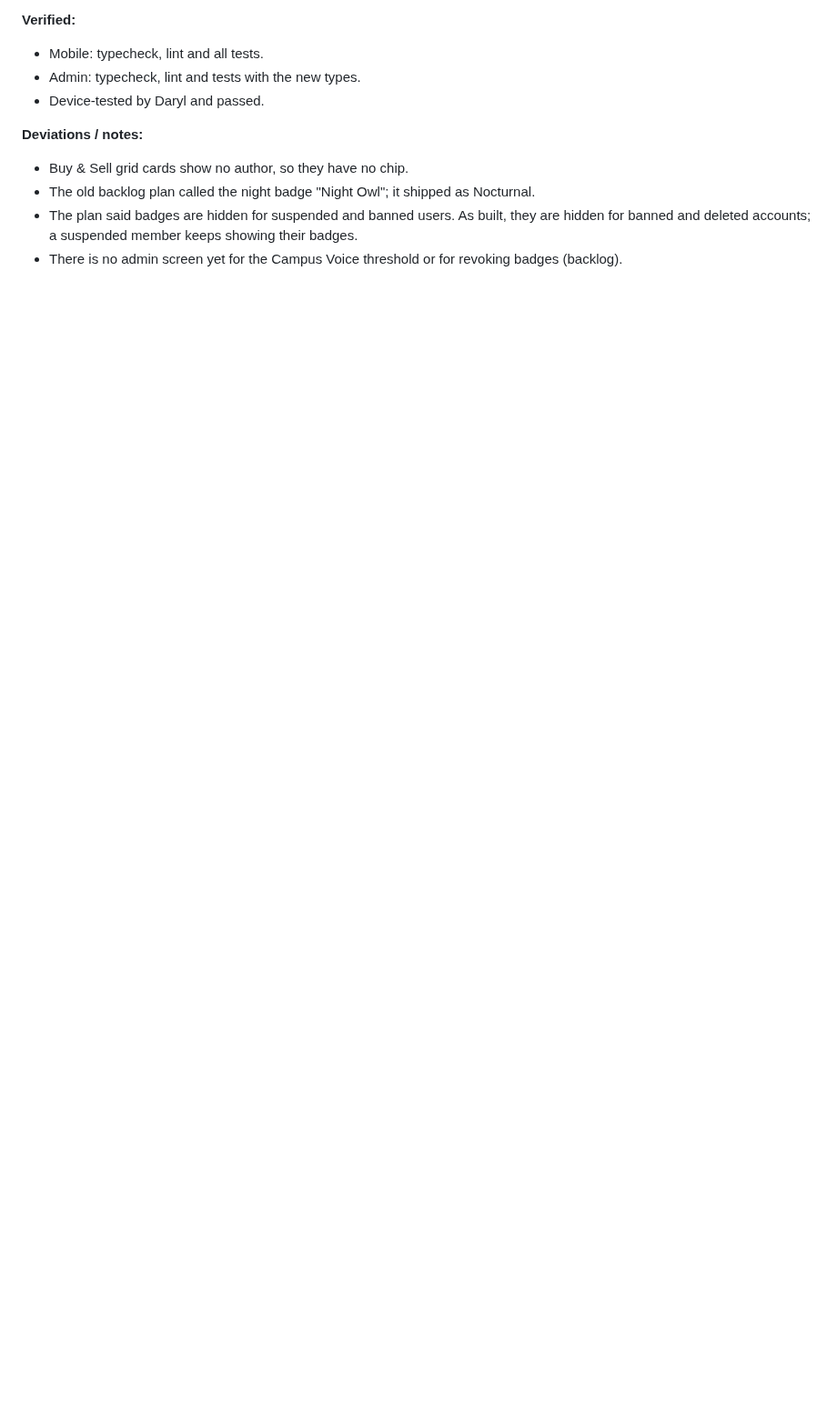
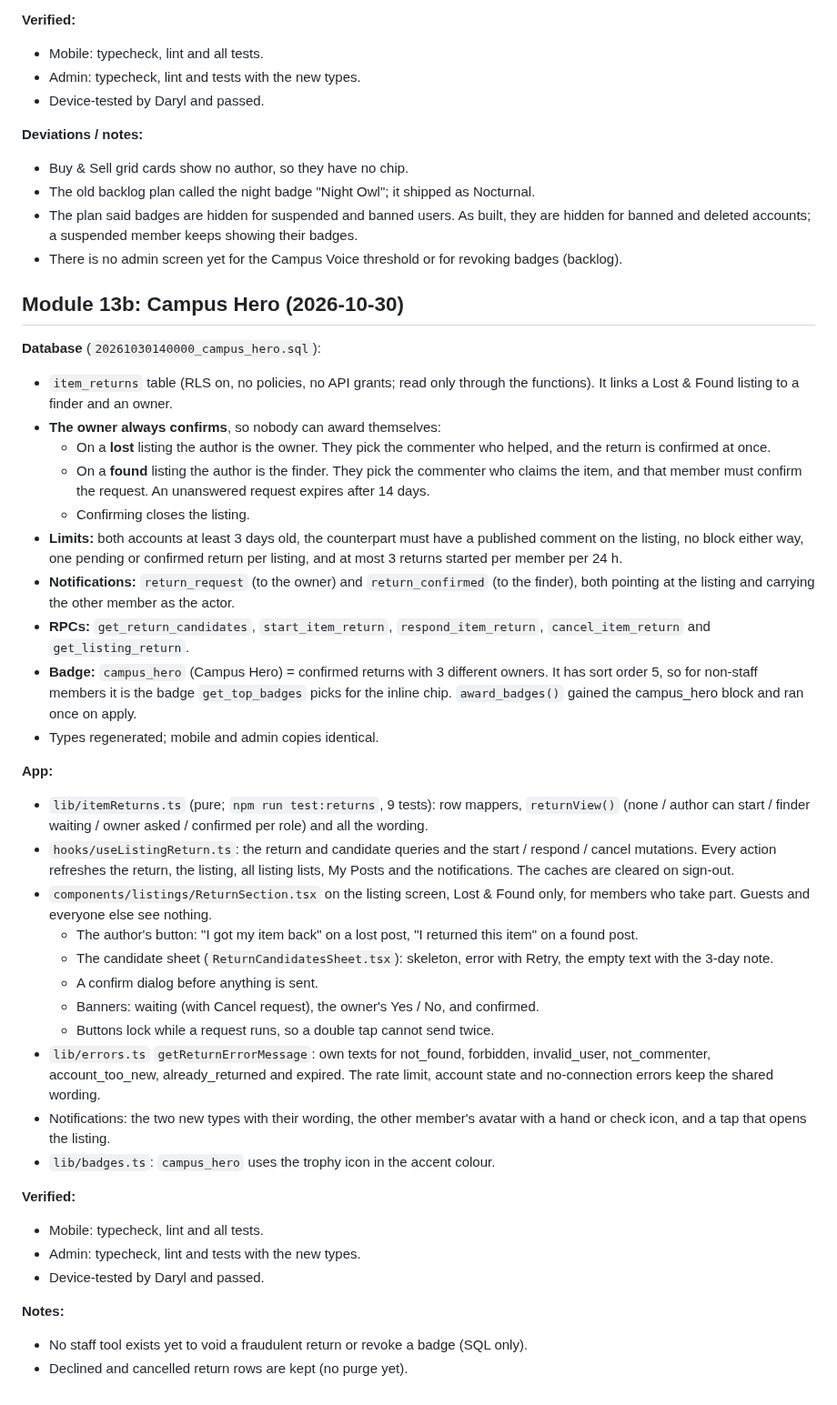
Before and after one commit to djmirontos/unmconfession, a Markdown page: docs/PROGRESS.md, the part around the change. Shown at 91% size. GitHub-like rendering; blank space fills up the shorter version.

Commit message:
docs: record module 13b (campus hero)
Co-Authored-By: Claude Sonnet 5.5 <noreply@anthropic.com>
Claude-Session: https://claude.ai/code/session_01G15n5YzVuWSEWT1u1hE9MS

```diff
--- a/docs/PROGRESS.md
+++ b/docs/PROGRESS.md
@@ -1258,3 +1258,39 @@ App only: no database change. The profile page (`app/user/[id].tsx`) has a "Post
 - The old backlog plan called the night badge "Night Owl"; it shipped as Nocturnal.
 - The plan said badges are hidden for suspended and banned users. As built, they are hidden for banned and deleted accounts; a suspended member keeps showing their badges.
 - There is no admin screen yet for the Campus Voice threshold or for revoking badges (backlog).
+
+## Module 13b: Campus Hero (2026-10-30)
+
+**Database** (`20261030140000_campus_hero.sql`):
+- `item_returns` table (RLS on, no policies, no API grants; read only through the functions). It links a Lost & Found listing to a finder and an owner.
+- **The owner always confirms**, so nobody can award themselves:
+  - On a **lost** listing the author is the owner. They pick the commenter who helped, and the return is confirmed at once.
+  - On a **found** listing the author is the finder. They pick the commenter who claims the item, and that member must confirm the request. An unanswered request expires after 14 days.
+  - Confirming closes the listing.
+- **Limits:** both accounts at least 3 days old, the counterpart must have a published comment on the listing, no block either way, one pending or confirmed return per listing, and at most 3 returns started per member per 24 h.
+- **Notifications:** `return_request` (to the owner) and `return_confirmed` (to the finder), both pointing at the listing and carrying the other member as the actor.
+- **RPCs:** `get_return_candidates`, `start_item_return`, `respond_item_return`, `cancel_item_return` and `get_listing_return`.
+- **Badge:** `campus_hero` (Campus Hero) = confirmed returns with 3 different owners. It has sort order 5, so for non-staff members it is the badge `get_top_badges` picks for the inline chip. `award_badges()` gained the campus_hero block and ran once on apply.
+- Types regenerated; mobile and admin copies identical.
+
+**App:**
+- `lib/itemReturns.ts` (pure; `npm run test:returns`, 9 tests): row mappers, `returnView()` (none / author can start / finder waiting / owner asked / confirmed per role) and all the wording.
+- `hooks/useListingReturn.ts`: the return and candidate queries and the start / respond / cancel mutations. Every action refreshes the return, the listing, all listing lists, My Posts and the notifications. The caches are cleared on sign-out.
+- `components/listings/ReturnSection.tsx` on the listing screen, Lost & Found only, for members who take part. Guests and everyone else see nothing.
+  - The author's button: "I got my item back" on a lost post, "I returned this item" on a found post.
+  - The candidate sheet (`ReturnCandidatesSheet.tsx`): skeleton, error with Retry, the empty text with the 3-day note.
+  - A confirm dialog before anything is sent.
+  - Banners: waiting (with Cancel request), the owner's Yes / No, and confirmed.
+  - Buttons lock while a request runs, so a double tap cannot send twice.
+- `lib/errors.ts` `getReturnErrorMessage`: own texts for not_found, forbidden, invalid_user, not_commenter, account_too_new, already_returned and expired. The rate limit, account state and no-connection errors keep the shared wording.
+- Notifications: the two new types with their wording, the other member's avatar with a hand or check icon, and a tap that opens the listing.
+- `lib/badges.ts`: `campus_hero` uses the trophy icon in the accent colour.
+
+**Verified:**
+- Mobile: typecheck, lint and all tests.
+- Admin: typecheck, lint and tests with the new types.
+- Device-tested by Daryl and passed.
+
+**Notes:**
+- No staff tool exists yet to void a fraudulent return or revoke a badge (SQL only).
+- Declined and cancelled return rows are kept (no purge yet).
```
Also changed, not shown: docs/V2_BACKLOG.md (+6 -2 lines).
